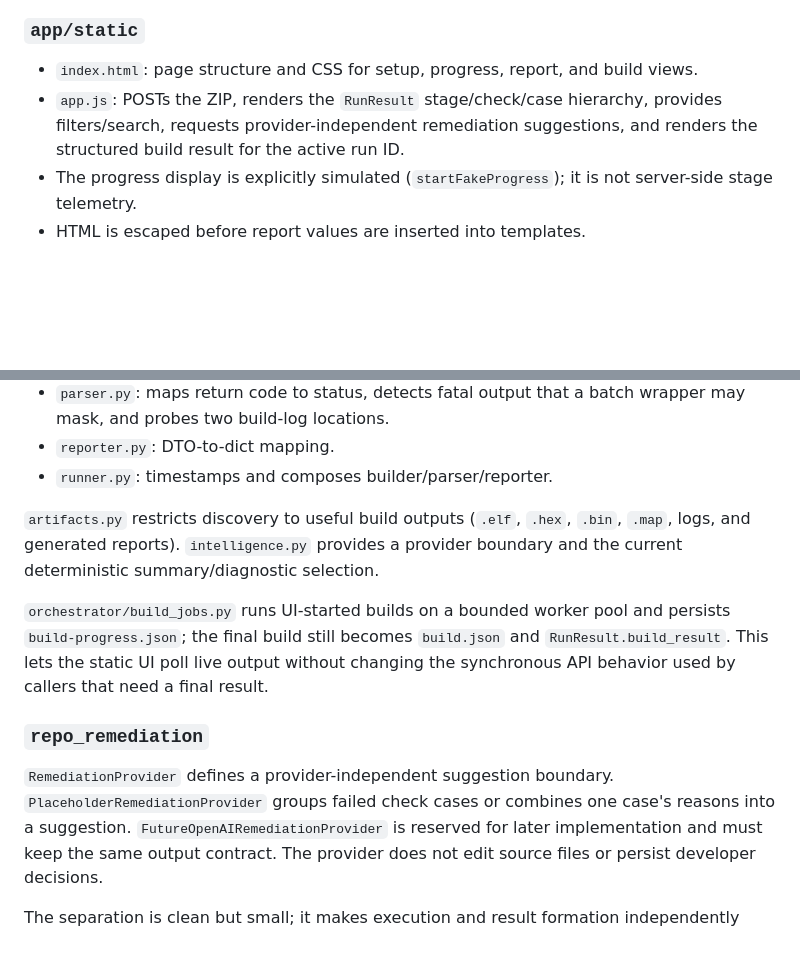
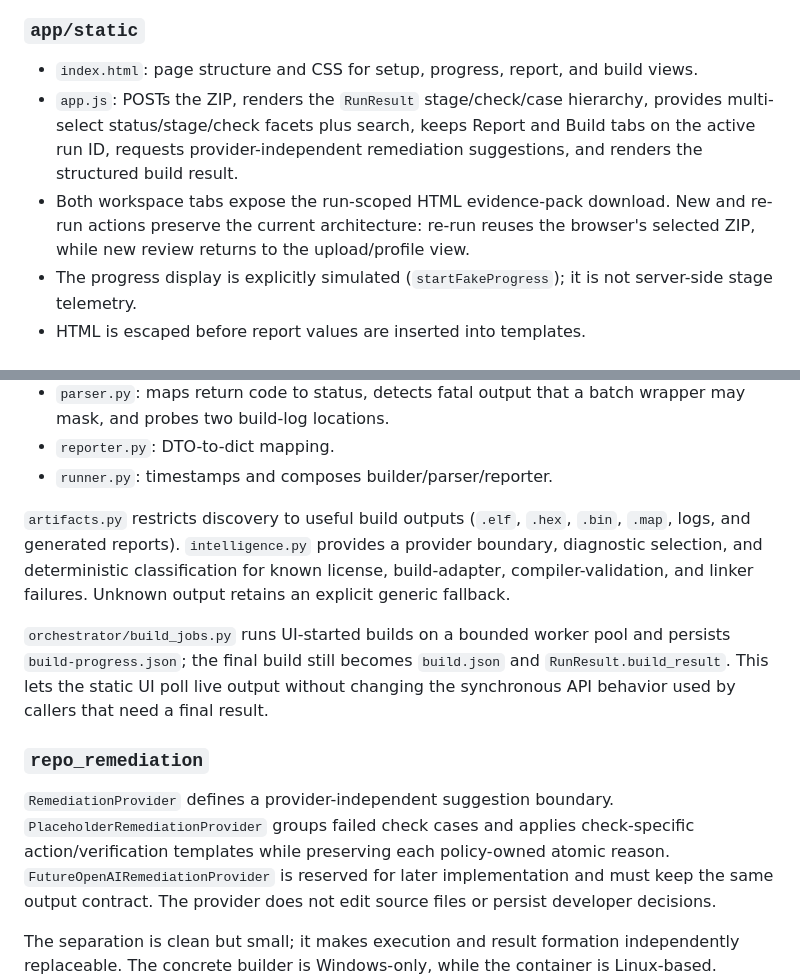
Before and after one commit to Koushik-Ambadi/reviewAgent, a Markdown page: docs/engineering/architecture.md, 2 parts joined by grey strips. Drawn GitHub-style; blank space fills up the shorter version.

```diff
--- a/docs/engineering/architecture.md
+++ b/docs/engineering/architecture.md
@@ -235,8 +235,12 @@ The API returns templates; the pipeline owns execution-time loading.
 - `index.html`: page structure and CSS for setup, progress, report, and build
   views.
 - `app.js`: POSTs the ZIP, renders the `RunResult` stage/check/case hierarchy,
-  provides filters/search, requests provider-independent remediation suggestions,
-  and renders the structured build result for the active run ID.
+  provides multi-select status/stage/check facets plus search, keeps Report and
+  Build tabs on the active run ID, requests provider-independent remediation
+  suggestions, and renders the structured build result.
+- Both workspace tabs expose the run-scoped HTML evidence-pack download. New and
+  re-run actions preserve the current architecture: re-run reuses the browser's
+  selected ZIP, while new review returns to the upload/profile view.
 - The progress display is explicitly simulated (`startFakeProgress`); it is not
   server-side stage telemetry.
 - HTML is escaped before report values are inserted into templates.
@@ -270,7 +274,9 @@ extraction currently uses `extractall` without member-path validation.
 
 `artifacts.py` restricts discovery to useful build outputs (`.elf`, `.hex`,
 `.bin`, `.map`, logs, and generated reports). `intelligence.py` provides a
-provider boundary and the current deterministic summary/diagnostic selection.
+provider boundary, diagnostic selection, and deterministic classification for
+known license, build-adapter, compiler-validation, and linker failures. Unknown
+output retains an explicit generic fallback.
 
 `orchestrator/build_jobs.py` runs UI-started builds on a bounded worker pool and
 persists `build-progress.json`; the final build still becomes `build.json` and
@@ -280,8 +286,9 @@ changing the synchronous API behavior used by callers that need a final result.
 ### `repo_remediation`
 
 `RemediationProvider` defines a provider-independent suggestion boundary.
-`PlaceholderRemediationProvider` groups failed check cases or combines one
-case's reasons into a suggestion. `FutureOpenAIRemediationProvider` is reserved
+`PlaceholderRemediationProvider` groups failed check cases and applies
+check-specific action/verification templates while preserving each policy-owned
+atomic reason. `FutureOpenAIRemediationProvider` is reserved
 for later implementation and must keep the same output contract. The provider
 does not edit source files or persist developer decisions.
 
```
Also changed, not shown: docs/contracts/run-result.md (+11 -0 lines), docs/engineering/decisions-and-lessons.md (+35 -0 lines).
